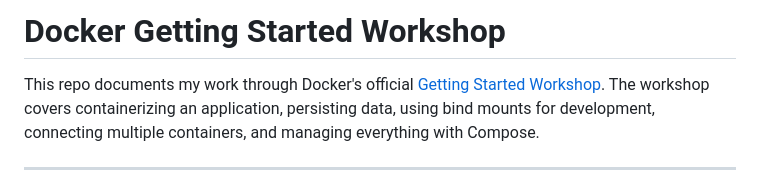
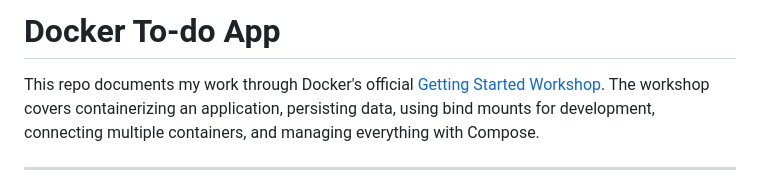
Before and after one commit to HurayrahB/docker-todo-app, a Markdown page: README.md, the part around one of its changes. GitHub-like rendering.

```diff
--- a/README.md
+++ b/README.md
@@ -1,4 +1,4 @@
-# Docker Getting Started Workshop
+# Docker To-do App
 
 This repo documents my work through Docker's official [Getting Started Workshop](https://docs.docker.com/get-started/workshop/). The workshop covers containerizing an application, persisting data, using bind mounts for development, connecting multiple containers, and managing everything with Compose.
 
```
Also changed, not shown: other parts of README.md (+1 -1 lines).
